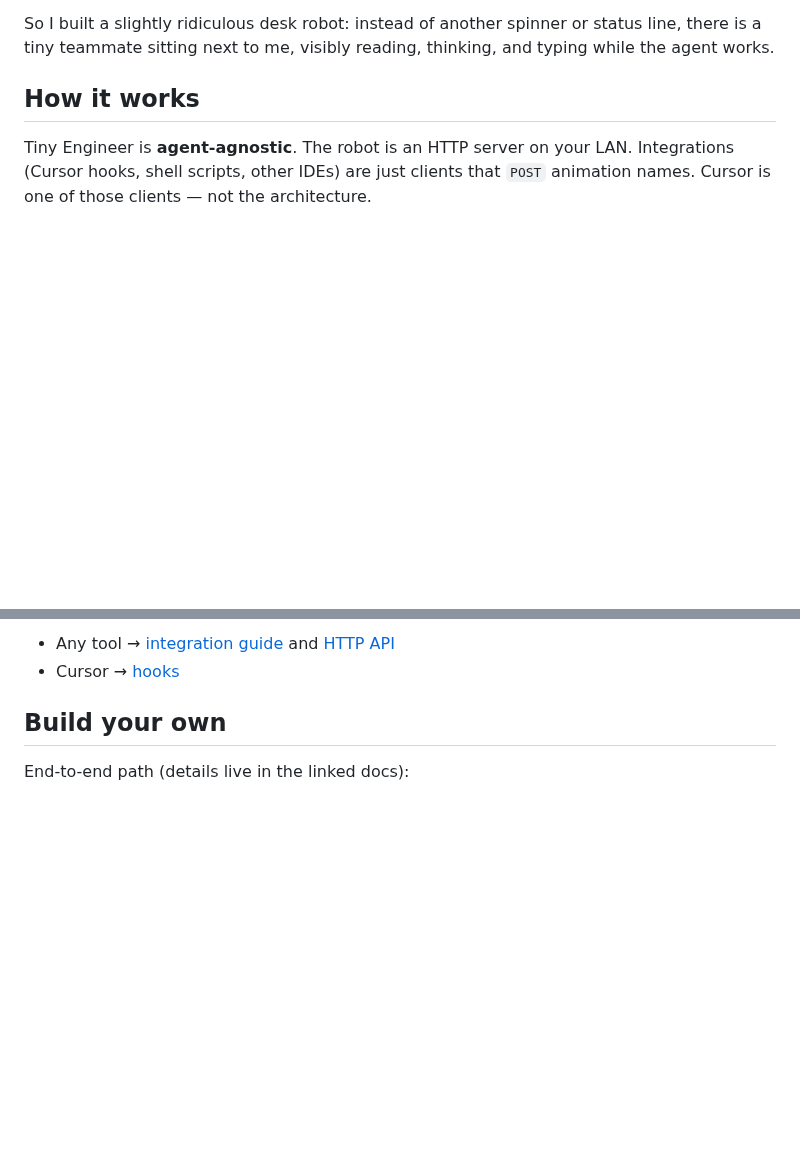
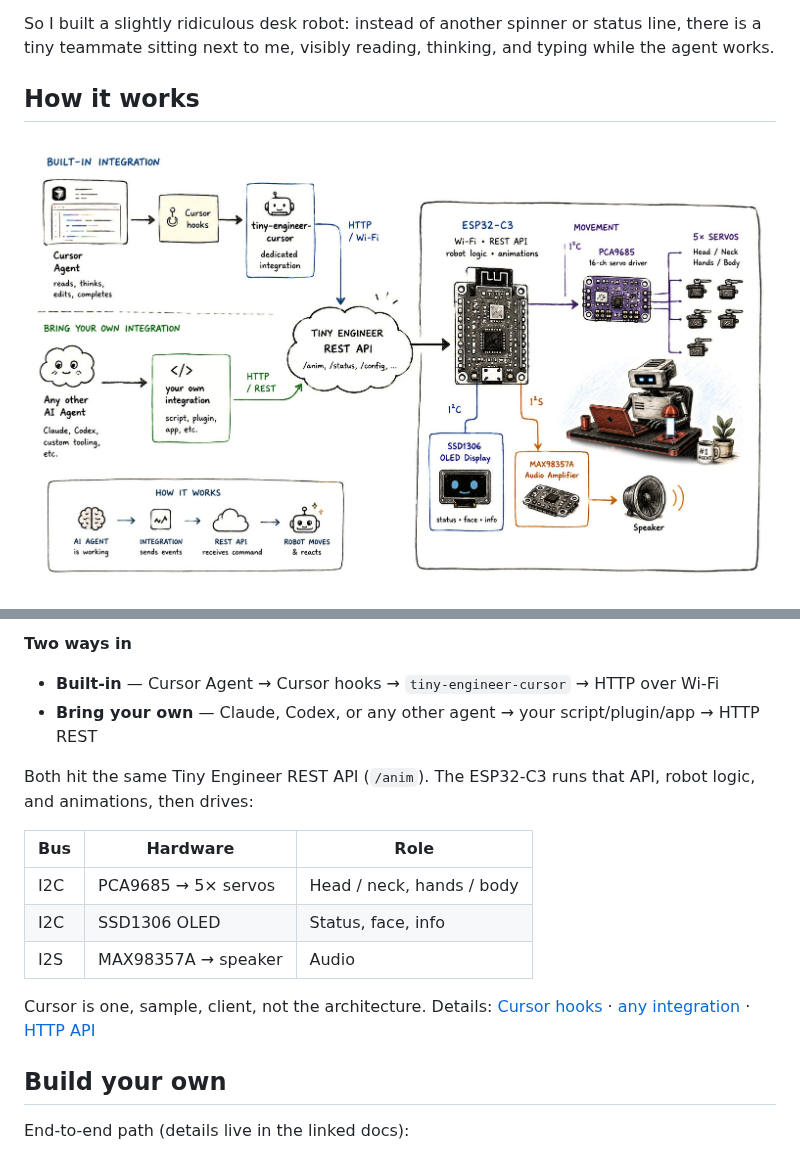
Before and after one commit to jamro/tiny-engineer, a Markdown page: README.md, 2 parts joined by grey strips. GitHub-like rendering; pictures changed too: docs/how-it-works.jpg (added); blank space fills up the shorter version.

Commit message:
add how it works diagram

```diff
--- a/README.md
+++ b/README.md
@@ -16,5 +16,5 @@ So I built a slightly ridiculous desk robot: instead of another spinner or statu
 
 ## How it works
 
-Tiny Engineer is **agent-agnostic**. The robot is an HTTP server on your LAN. Integrations (Cursor hooks, shell scripts, other IDEs) are just clients that `POST` animation names. Cursor is one of those clients — not the architecture.
+![How Tiny Engineer works](docs/how-it-works.jpg)
 
@@ -29,6 +22,18 @@ flowchart TB
 
-- Any tool → [integration guide](docs/integration.md) and [HTTP API](docs/api.md)
-- Cursor → [hooks](docs/hooks.md)
+**Two ways in**
+
+- **Built-in** — Cursor Agent → Cursor hooks → `tiny-engineer-cursor` → HTTP over Wi-Fi
+- **Bring your own** — Claude, Codex, or any other agent → your script/plugin/app → HTTP REST
+
+Both hit the same Tiny Engineer REST API (`/anim`). The ESP32-C3 runs that API, robot logic, and animations, then drives:
+
+| Bus | Hardware | Role |
+| --- | --- | --- |
+| I2C | PCA9685 → 5× servos | Head / neck, hands / body |
+| I2C | SSD1306 OLED | Status, face, info |
+| I2S | MAX98357A → speaker | Audio |
+
+Cursor is one, sample, client, not the architecture. Details: [Cursor hooks](docs/hooks.md) · [any integration](docs/integration.md) · [HTTP API](docs/api.md)
 
 ## Build your own
 
```
Also changed, not shown: other parts of README.md (+1 -8 lines).
